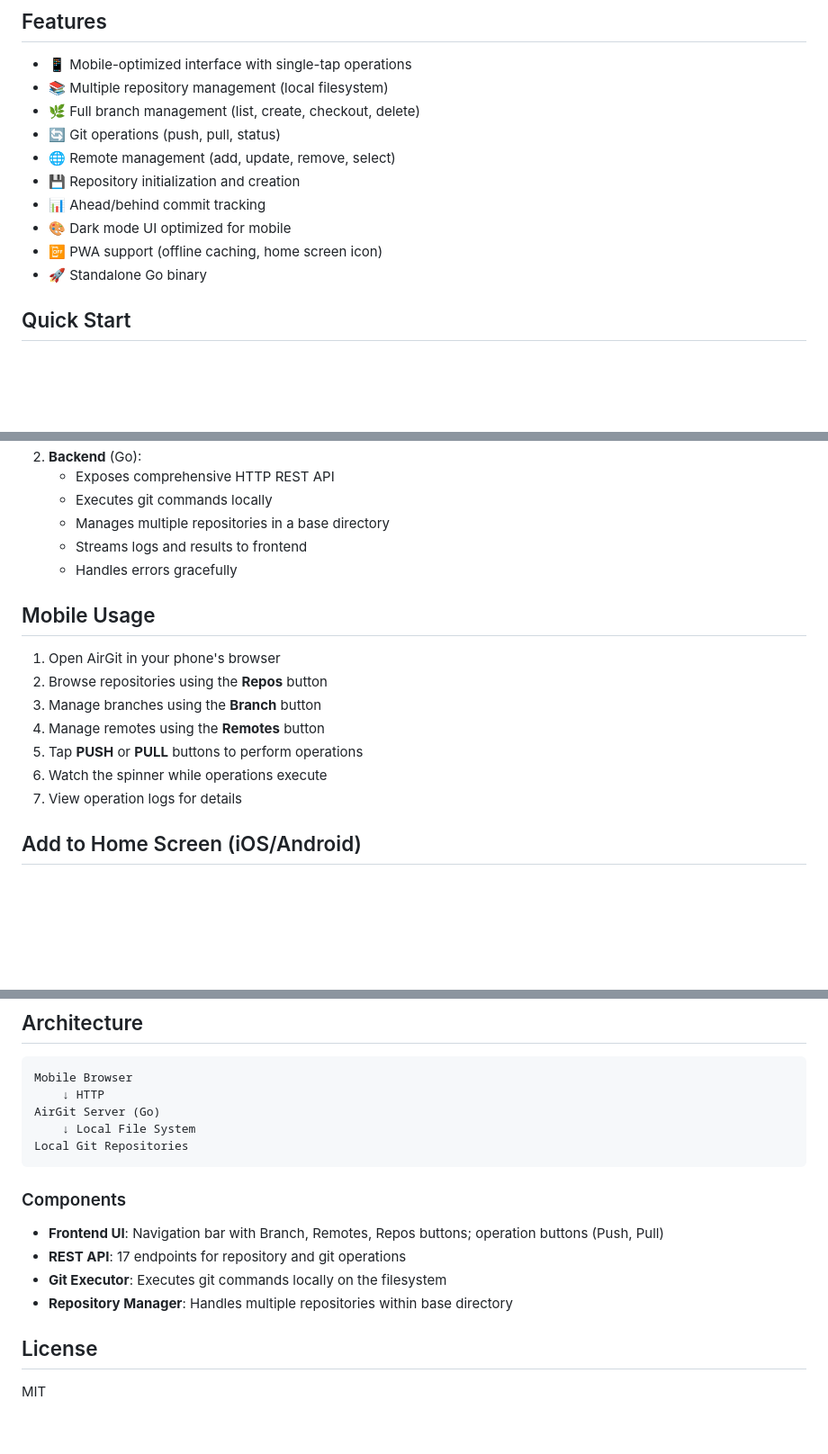
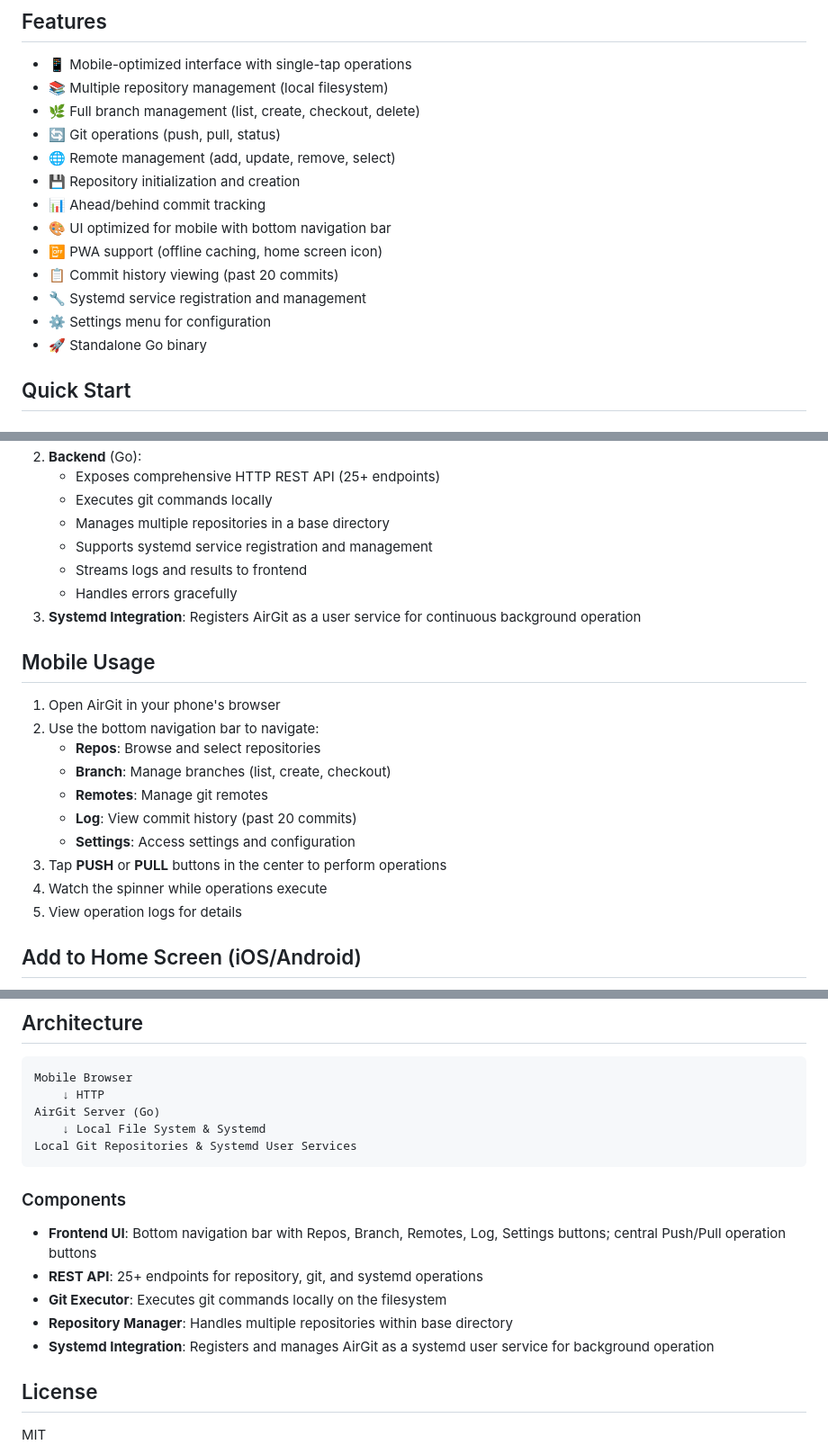
Before and after one commit to ytnobody/AirGit, a Markdown page: README.md, 3 parts joined by grey strips. Shown at 90% size. Drawn GitHub-style; blank space fills up the shorter version.

Commit message:
README.mdを現状に合わせて更新する (vibe-kanban 59a196ed)

````diff
--- a/README.md
+++ b/README.md
@@ -11,8 +11,11 @@ A lightweight web-based GUI for managing Git repositories directly from your bro
 - 🌐 Remote management (add, update, remove, select)
 - 💾 Repository initialization and creation
 - 📊 Ahead/behind commit tracking
-- 🎨 Dark mode UI optimized for mobile
+- 🎨 UI optimized for mobile with bottom navigation bar
 - 📴 PWA support (offline caching, home screen icon)
+- 📋 Commit history viewing (past 20 commits)
+- 🔧 Systemd service registration and management
+- ⚙️ Settings menu for configuration
 - 🚀 Standalone Go binary
 
 ## Quick Start
@@ -417,19 +495,24 @@ Request Body:
 2. **Backend** (Go):
-   - Exposes comprehensive HTTP REST API
+   - Exposes comprehensive HTTP REST API (25+ endpoints)
    - Executes git commands locally
    - Manages multiple repositories in a base directory
+   - Supports systemd service registration and management
    - Streams logs and results to frontend
    - Handles errors gracefully
+3. **Systemd Integration**: Registers AirGit as a user service for continuous background operation
 
 ## Mobile Usage
 
 1. Open AirGit in your phone's browser
-2. Browse repositories using the **Repos** button
-3. Manage branches using the **Branch** button
-4. Manage remotes using the **Remotes** button
-5. Tap **PUSH** or **PULL** buttons to perform operations
-6. Watch the spinner while operations execute
-7. View operation logs for details
+2. Use the bottom navigation bar to navigate:
+   - **Repos**: Browse and select repositories
+   - **Branch**: Manage branches (list, create, checkout)
+   - **Remotes**: Manage git remotes
+   - **Log**: View commit history (past 20 commits)
+   - **Settings**: Access settings and configuration
+3. Tap **PUSH** or **PULL** buttons in the center to perform operations
+4. Watch the spinner while operations execute
+5. View operation logs for details
 
 ## Add to Home Screen (iOS/Android)
 
@@ -445,16 +528,17 @@ The PWA manifest and service worker enable offline caching and home screen insta
 Mobile Browser
     ↓ HTTP
 AirGit Server (Go)
-    ↓ Local File System
-Local Git Repositories
+    ↓ Local File System & Systemd
+Local Git Repositories & Systemd User Services
 ```
 
 ### Components
 
-- **Frontend UI**: Navigation bar with Branch, Remotes, Repos buttons; operation buttons (Push, Pull)
-- **REST API**: 17 endpoints for repository and git operations
+- **Frontend UI**: Bottom navigation bar with Repos, Branch, Remotes, Log, Settings buttons; central Push/Pull operation buttons
+- **REST API**: 25+ endpoints for repository, git, and systemd operations
 - **Git Executor**: Executes git commands locally on the filesystem
 - **Repository Manager**: Handles multiple repositories within base directory
+- **Systemd Integration**: Registers and manages AirGit as a systemd user service for background operation
 
 ## License
 
````
Also changed, not shown: other parts of README.md (+76 -1 lines).
